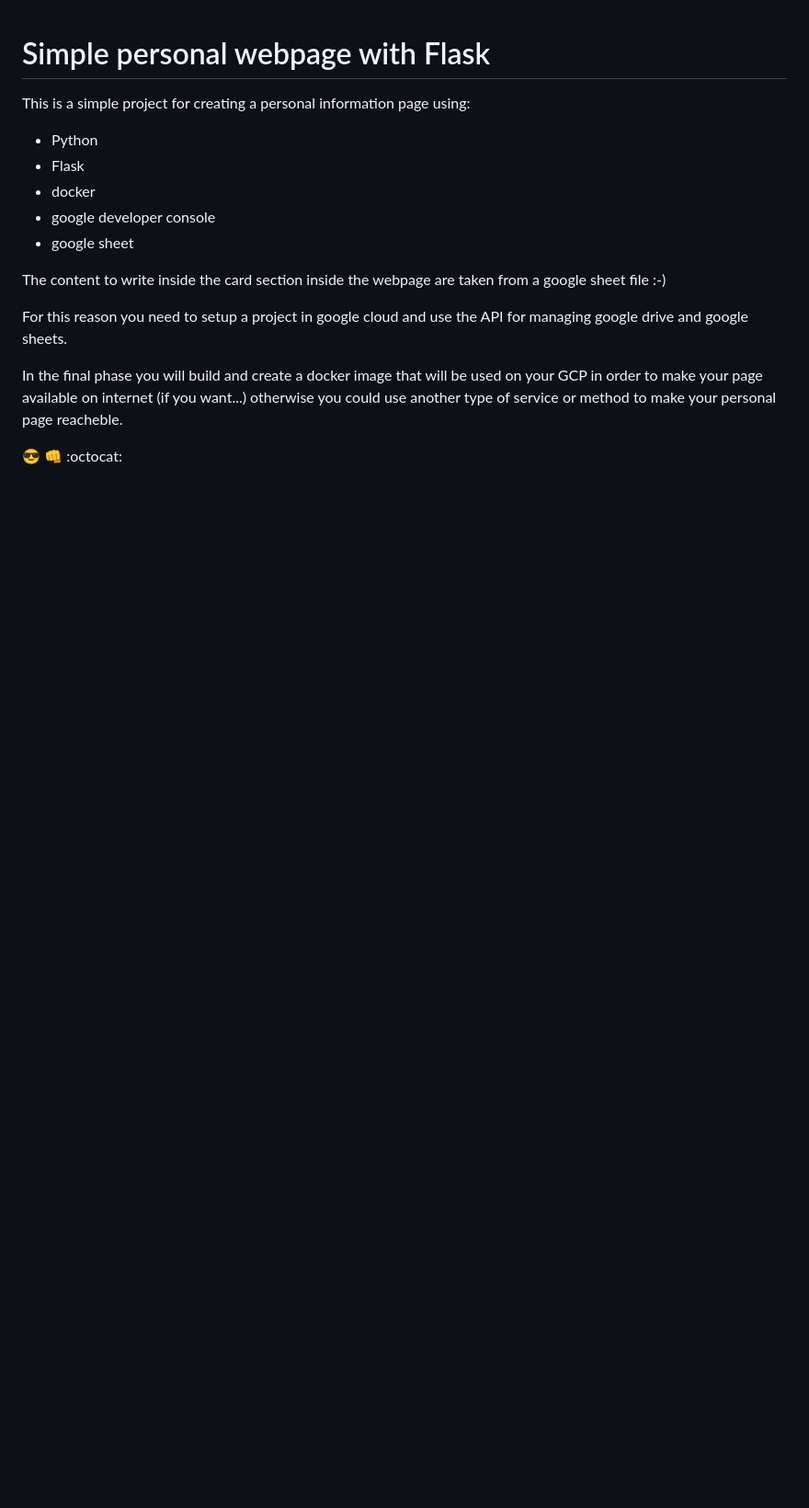
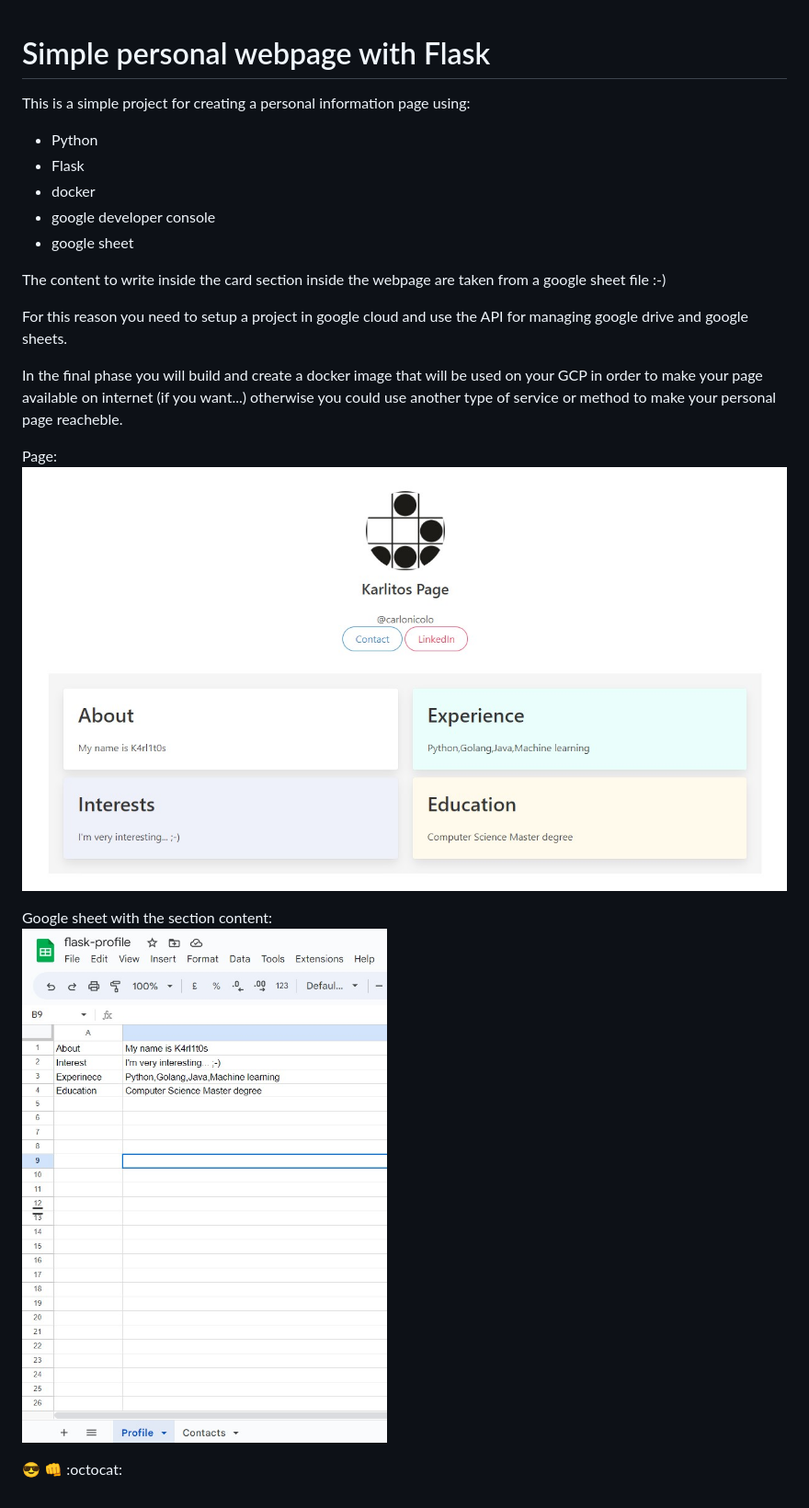
Before and after one commit to carlonicolo/flask-personal-website, a Markdown page: README.md, the part around the change. Shown: that part at 92% size. GitHub-like rendering; pictures changed too: assets/images/flask-profile-sheet.jpg (added), assets/images/simplepage.jpg (added); blank space fills up the shorter version.

Commit message:
Images

```diff
--- a/README.md
+++ b/README.md
@@ -13,4 +13,11 @@ For this reason you need to setup a project in google cloud and use the API for
 
 In the final phase you will build and create a docker image that will be used on your GCP in order to make your page available on internet (if you want...) otherwise you could use another type of service or method to make your personal page reacheble.
 
+Page:
+![page](assets/images/simplepage.jpg)
+
+Google sheet with the section content:
+![Google sheet with the section content](assets/images/flask-profile-sheet.jpg)
+
+
 :sunglasses: :punch: :octocat:
```
